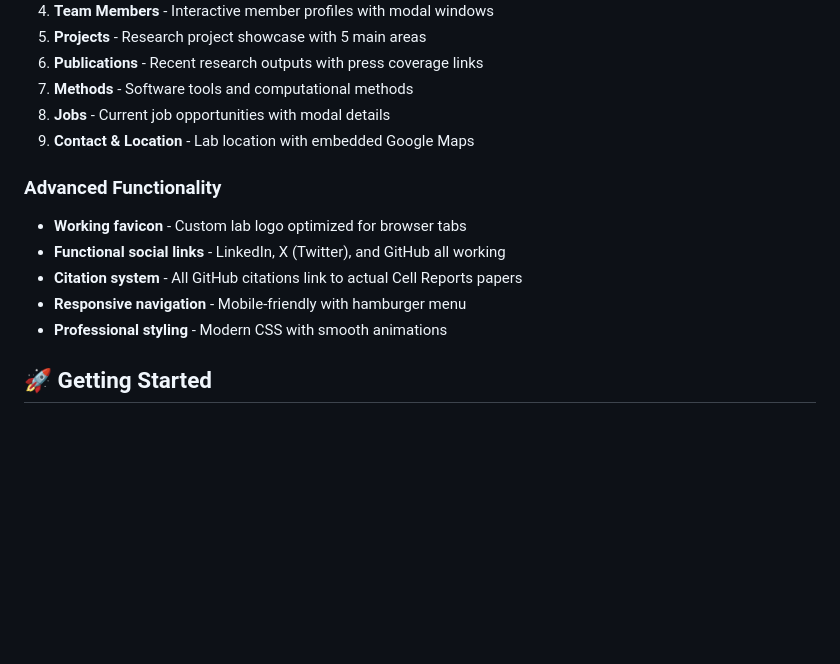
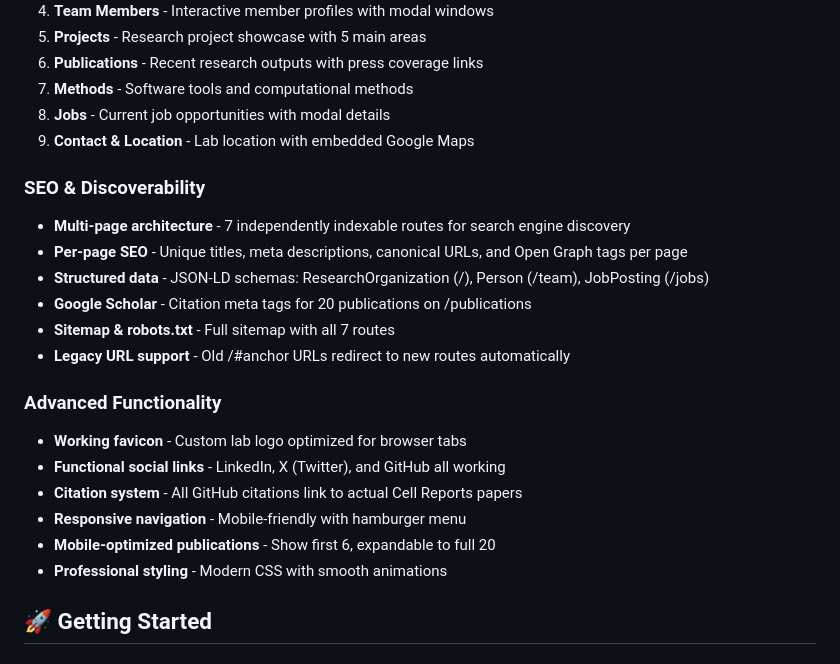
Before and after one commit to anastassiou-team/anastassiou-github-html, a Markdown page: README.md, the part around the change. Rendered like a GitHub page; blank space fills up the shorter version.

Commit message:
Update README with SEO features and multi-page architecture documentation
Co-Authored-By: Claude Opus 4.6 (1M context) <noreply@anthropic.com>

```diff
--- a/README.md
+++ b/README.md
@@ -36,11 +36,20 @@ This is where we setup the website of the Anastassiou Lab at Cedars-Sinai Medica
 8. **Jobs** - Current job opportunities with modal details
 9. **Contact & Location** - Lab location with embedded Google Maps
 
+### **SEO & Discoverability**
+- **Multi-page architecture** - 7 independently indexable routes for search engine discovery
+- **Per-page SEO** - Unique titles, meta descriptions, canonical URLs, and Open Graph tags per page
+- **Structured data** - JSON-LD schemas: ResearchOrganization (/), Person (/team), JobPosting (/jobs)
+- **Google Scholar** - Citation meta tags for 20 publications on /publications
+- **Sitemap & robots.txt** - Full sitemap with all 7 routes
+- **Legacy URL support** - Old /#anchor URLs redirect to new routes automatically
+
 ### **Advanced Functionality**
 - **Working favicon** - Custom lab logo optimized for browser tabs
 - **Functional social links** - LinkedIn, X (Twitter), and GitHub all working
 - **Citation system** - All GitHub citations link to actual Cell Reports papers
 - **Responsive navigation** - Mobile-friendly with hamburger menu
+- **Mobile-optimized publications** - Show first 6, expandable to full 20
 - **Professional styling** - Modern CSS with smooth animations
 
 ## 🚀 Getting Started
```
